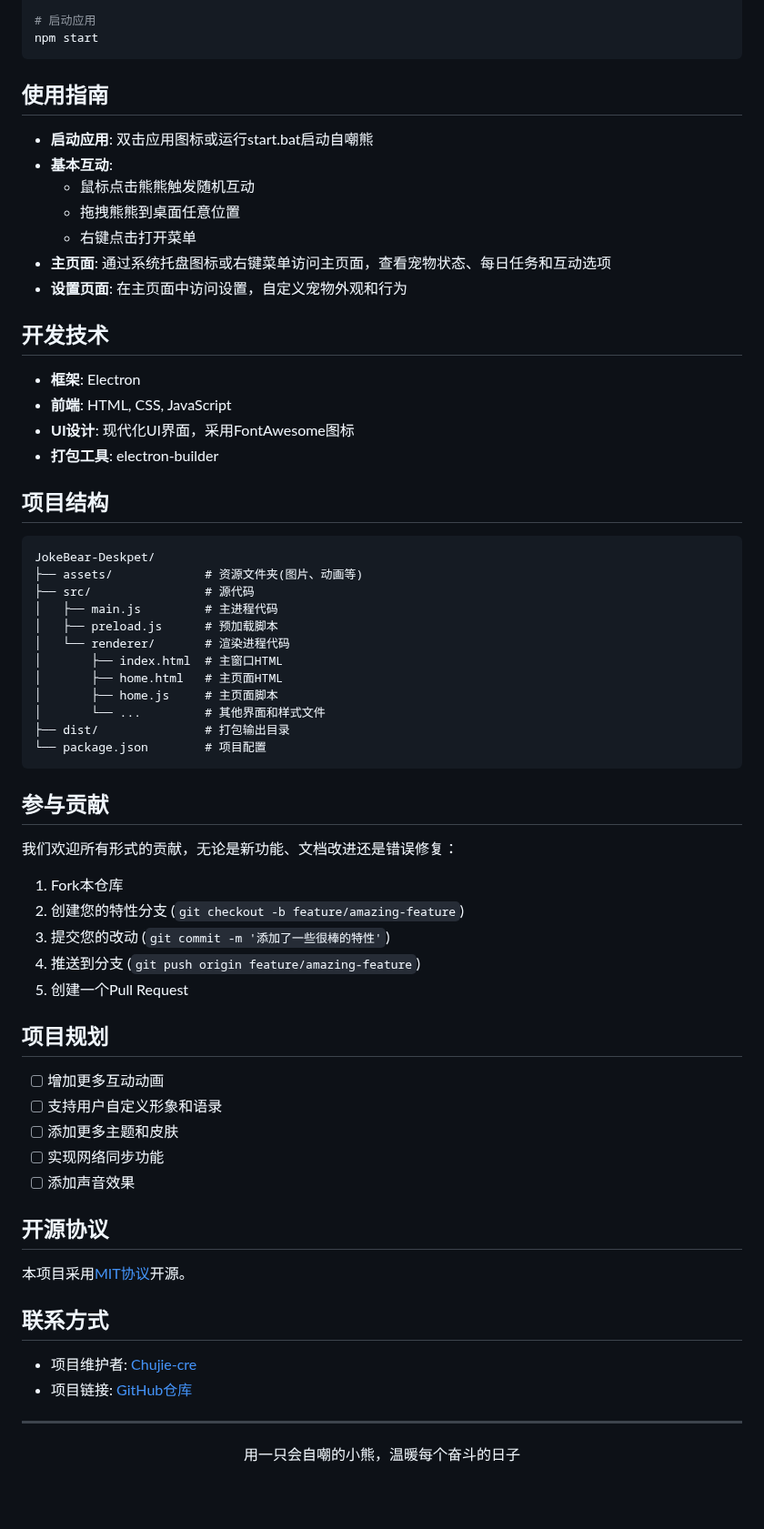
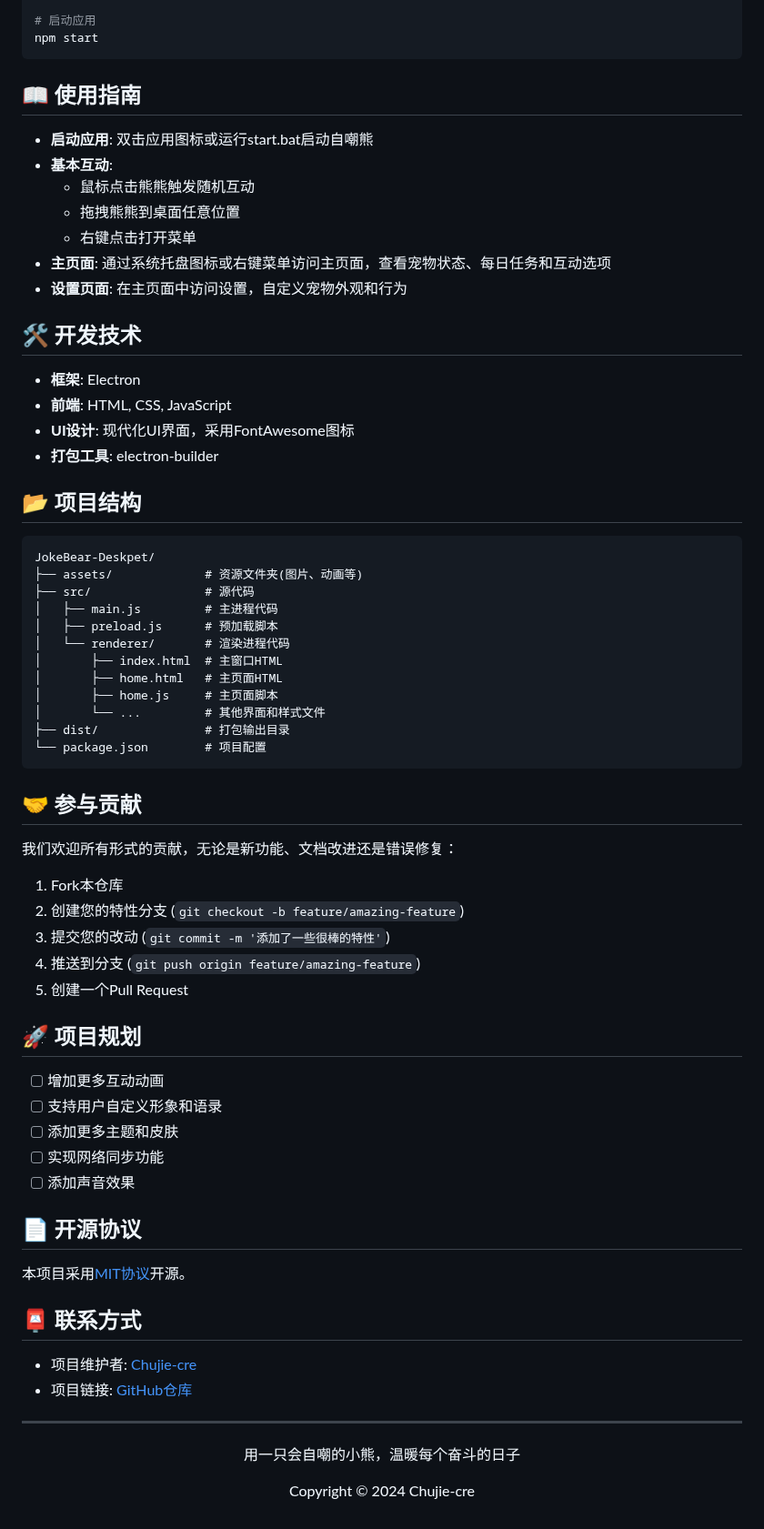
Before and after one commit to zhihh/deskpet, a Markdown page: README.md, the part around one of its changes. Shown at 91% size. GitHub-like rendering; blank space fills up the shorter version.

````diff
--- a/README.md
+++ b/README.md
@@ -52,7 +56,7 @@ npm install
 npm start
 ```
 
-## 使用指南
+## 📖 使用指南
 
 - **启动应用**: 双击应用图标或运行start.bat启动自嘲熊
 - **基本互动**:
@@ -62,14 +66,14 @@ npm start
 - **主页面**: 通过系统托盘图标或右键菜单访问主页面，查看宠物状态、每日任务和互动选项
 - **设置页面**: 在主页面中访问设置，自定义宠物外观和行为
 
-## 开发技术
+## 🛠️ 开发技术
 
 - **框架**: Electron
 - **前端**: HTML, CSS, JavaScript
 - **UI设计**: 现代化UI界面，采用FontAwesome图标
 - **打包工具**: electron-builder
 
-## 项目结构
+## 📂 项目结构
 
 ```
 JokeBear-Deskpet/
@@ -86,7 +90,7 @@ JokeBear-Deskpet/
 └── package.json        # 项目配置
 ```
 
-## 参与贡献
+## 🤝 参与贡献
 
 我们欢迎所有形式的贡献，无论是新功能、文档改进还是错误修复：
 
@@ -96,7 +100,7 @@ JokeBear-Deskpet/
 4. 推送到分支 (`git push origin feature/amazing-feature`)
 5. 创建一个Pull Request
 
-## 项目规划
+## 🚀 项目规划
 
 - [ ] 增加更多互动动画
 - [ ] 支持用户自定义形象和语录
@@ -104,15 +108,18 @@ JokeBear-Deskpet/
 - [ ] 实现网络同步功能
 - [ ] 添加声音效果
 
-## 开源协议
+## 📄 开源协议
 
 本项目采用[MIT协议](LICENSE)开源。
 
-## 联系方式
+## 📮 联系方式
 
 - 项目维护者: [Chujie-cre](https://github.com/Chujie-cre)
 - 项目链接: [GitHub仓库](https://github.com/Chujie-cre/JokeBear-Deskpet)
 
 ---
 
-<p align="center">用一只会自嘲的小熊，温暖每个奋斗的日子</p>
+<div align="center">
+  <p>用一只会自嘲的小熊，温暖每个奋斗的日子</p>
+  <p>Copyright © 2024 Chujie-cre</p>
+</div>
````
Also changed, not shown: other parts of README.md (+16 -12 lines).
